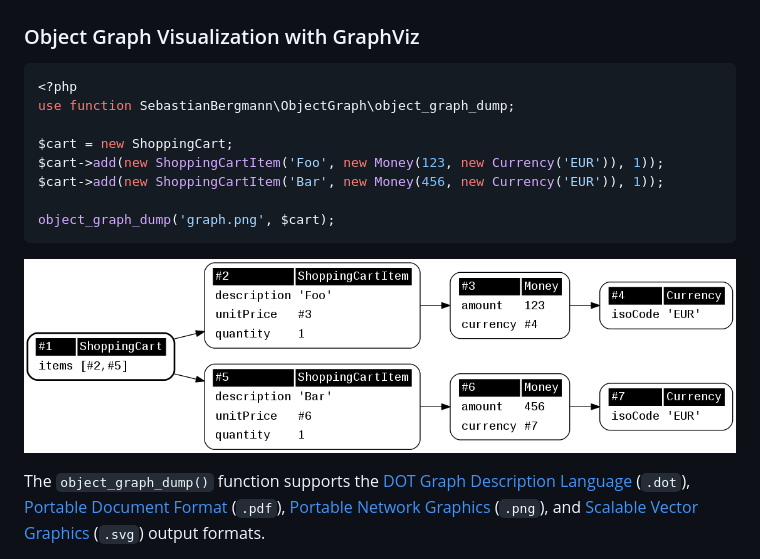
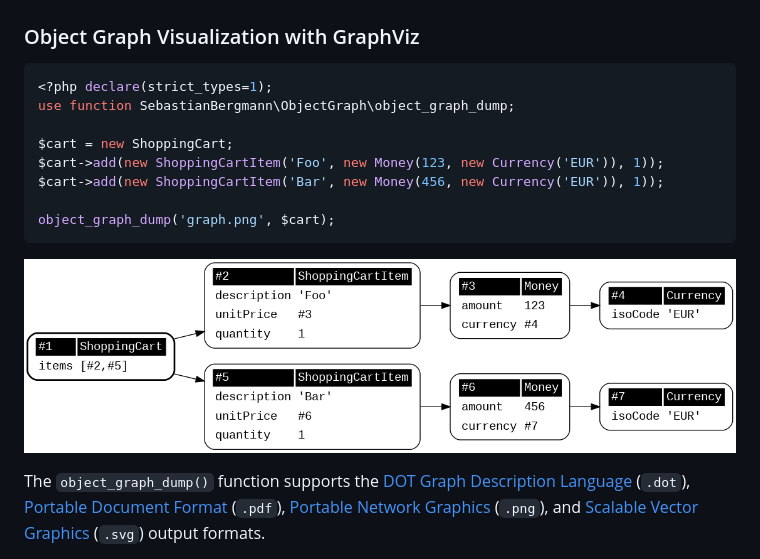
Before and after one commit to sebastianbergmann/object-graph, a Markdown page: README.md, the part around the change. Drawn GitHub-style; pictures changed too: example/example.png (added), screenshot.png (deleted).

````diff
--- a/README.md
+++ b/README.md
@@ -22,7 +22,7 @@ If you only need this library during development, for instance to run your proje
 ### Object Graph Visualization with GraphViz
 
 ```php
-<?php
+<?php declare(strict_types=1);
 use function SebastianBergmann\ObjectGraph\object_graph_dump;
 
 $cart = new ShoppingCart;
@@ -32,7 +32,7 @@ $cart->add(new ShoppingCartItem('Bar', new Money(456, new Currency('EUR')), 1));
 object_graph_dump('graph.png', $cart);
 ```
 
-![Screenshot](screenshot.png)
+![Screenshot](example/example.png)
 
 The `object_graph_dump()` function supports the [DOT Graph Description Language](https://en.wikipedia.org/wiki/DOT_(graph_description_language)) (`.dot`), [Portable Document Format](https://en.wikipedia.org/wiki/Portable_Document_Format) (`.pdf`), [Portable Network Graphics](https://en.wikipedia.org/wiki/Portable_Network_Graphics) (`.png`), and [Scalable Vector Graphics](https://en.wikipedia.org/wiki/Scalable_Vector_Graphics) (`.svg`) output formats.
 
````
Also changed, not shown: 3 other files.
